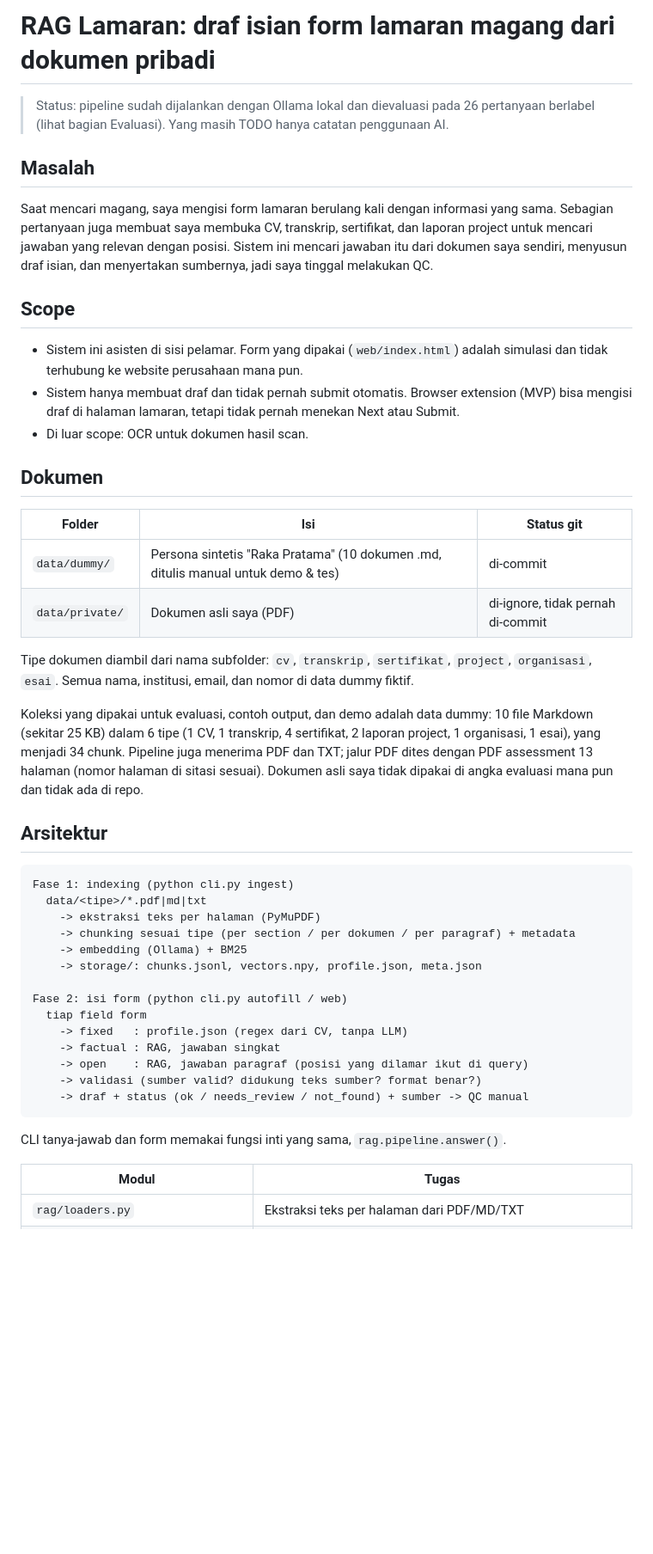
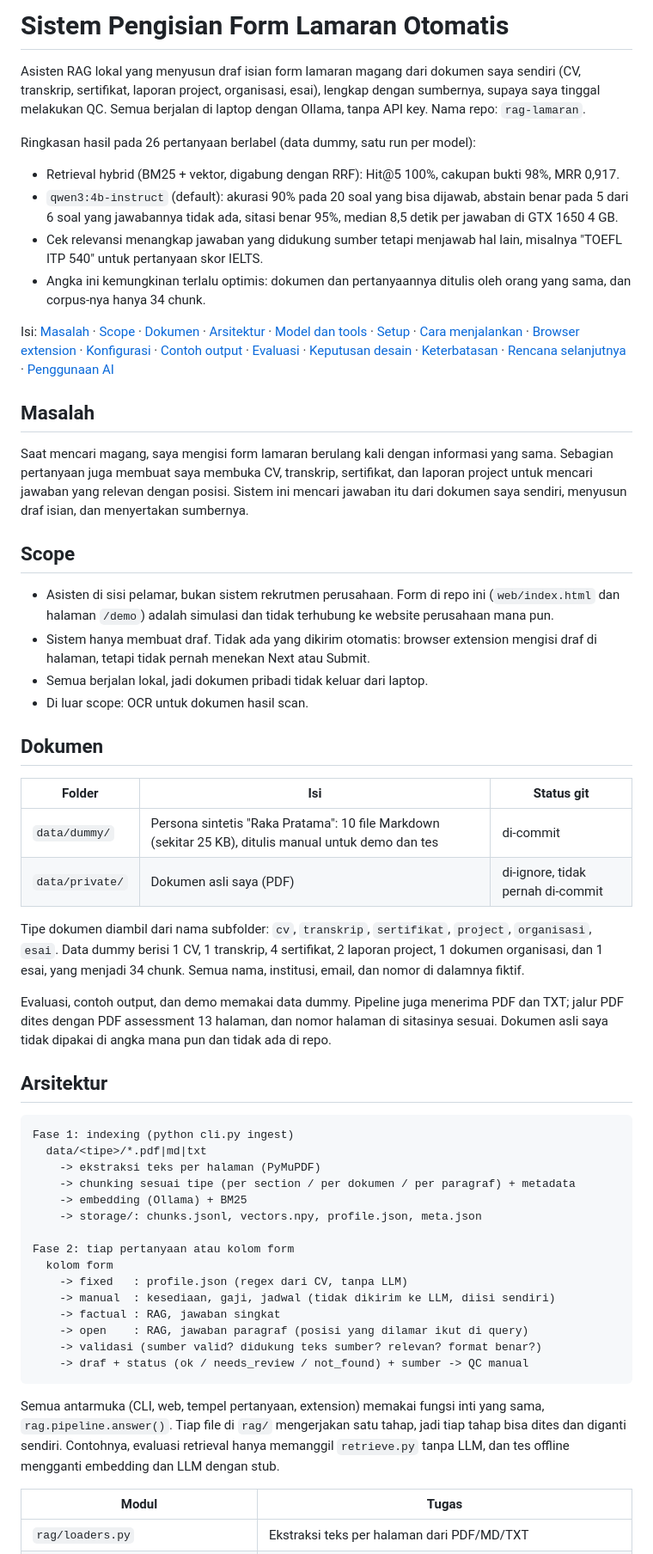
Before and after one commit to Bambang-Saputra/rag-lamaran, a Markdown page: README.md, the part around one of its changes. Shown at 86% size. Drawn GitHub-style; blank space fills up the shorter version.

Commit message:
docs: restructure README and write the AI usage section

````diff
--- a/README.md
+++ b/README.md
@@ -1,37 +1,66 @@
-# RAG Lamaran: draf isian form lamaran magang dari dokumen pribadi
+# Sistem Pengisian Form Lamaran Otomatis
 
-> Status: pipeline sudah dijalankan dengan Ollama lokal dan dievaluasi pada 26 pertanyaan berlabel
-> (lihat bagian Evaluasi). Yang masih TODO hanya catatan penggunaan AI.
+Asisten RAG lokal yang menyusun draf isian form lamaran magang dari dokumen saya sendiri (CV, transkrip,
+sertifikat, laporan project, organisasi, esai), lengkap dengan sumbernya, supaya saya tinggal melakukan QC.
+Semua berjalan di laptop dengan Ollama, tanpa API key. Nama repo: `rag-lamaran`.
+
+Ringkasan hasil pada 26 pertanyaan berlabel (data dummy, satu run per model):
+
+- Retrieval hybrid (BM25 + vektor, digabung dengan RRF): Hit@5 100%, cakupan bukti 98%, MRR 0,917.
+- `qwen3:4b-instruct` (default): akurasi 90% pada 20 soal yang bisa dijawab, abstain benar pada 5 dari 6 soal
+  yang jawabannya tidak ada, sitasi benar 95%, median 8,5 detik per jawaban di GTX 1650 4 GB.
+- Cek relevansi menangkap jawaban yang didukung sumber tetapi menjawab hal lain, misalnya "TOEFL ITP 540" untuk
+  pertanyaan skor IELTS.
+- Angka ini kemungkinan terlalu optimis: dokumen dan pertanyaannya ditulis oleh orang yang sama, dan corpus-nya
+  hanya 34 chunk.
+
+Isi:
+[Masalah](#masalah) ·
+[Scope](#scope) ·
+[Dokumen](#dokumen) ·
+[Arsitektur](#arsitektur) ·
+[Model dan tools](#model-dan-tools) ·
+[Setup](#setup) ·
+[Cara menjalankan](#cara-menjalankan) ·
+[Browser extension](#browser-extension) ·
+[Konfigurasi](#konfigurasi) ·
+[Contoh output](#contoh-output) ·
+[Evaluasi](#evaluasi) ·
+[Keputusan desain](#keputusan-desain) ·
+[Keterbatasan](#keterbatasan) ·
+[Rencana selanjutnya](#rencana-selanjutnya) ·
+[Penggunaan AI](#penggunaan-ai)
 
 ## Masalah
 
-Saat mencari magang, saya mengisi form lamaran berulang kali dengan informasi yang sama. Sebagian
-pertanyaan juga membuat saya membuka CV, transkrip, sertifikat, dan laporan project untuk mencari jawaban
-yang relevan dengan posisi. Sistem ini mencari jawaban itu dari dokumen saya sendiri, menyusun draf isian,
-dan menyertakan sumbernya, jadi saya tinggal melakukan QC.
+Saat mencari magang, saya mengisi form lamaran berulang kali dengan informasi yang sama. Sebagian pertanyaan
+juga membuat saya membuka CV, transkrip, sertifikat, dan laporan project untuk mencari jawaban yang relevan
+dengan posisi. Sistem ini mencari jawaban itu dari dokumen saya sendiri, menyusun draf isian, dan menyertakan
+sumbernya.
 
 ## Scope
 
-- Sistem ini asisten di sisi pelamar. Form yang dipakai (`web/index.html`) adalah simulasi dan tidak
-  terhubung ke website perusahaan mana pun.
-- Sistem hanya membuat draf dan tidak pernah submit otomatis. Browser extension (MVP) bisa mengisi draf di halaman
-  lamaran, tetapi tidak pernah menekan Next atau Submit.
+- Asisten di sisi pelamar, bukan sistem rekrutmen perusahaan. Form di repo ini (`web/index.html` dan halaman
+  `/demo`) adalah simulasi dan tidak terhubung ke website perusahaan mana pun.
+- Sistem hanya membuat draf. Tidak ada yang dikirim otomatis: browser extension mengisi draf di halaman, tetapi
+  tidak pernah menekan Next atau Submit.
+- Semua berjalan lokal, jadi dokumen pribadi tidak keluar dari laptop.
 - Di luar scope: OCR untuk dokumen hasil scan.
 
 ## Dokumen
 
 | Folder | Isi | Status git |
 |---|---|---|
-| `data/dummy/` | Persona sintetis "Raka Pratama" (10 dokumen .md, ditulis manual untuk demo & tes) | di-commit |
+| `data/dummy/` | Persona sintetis "Raka Pratama": 10 file Markdown (sekitar 25 KB), ditulis manual untuk demo dan tes | di-commit |
 | `data/private/` | Dokumen asli saya (PDF) | di-ignore, tidak pernah di-commit |
 
 Tipe dokumen diambil dari nama subfolder: `cv`, `transkrip`, `sertifikat`, `project`, `organisasi`, `esai`.
-Semua nama, institusi, email, dan nomor di data dummy fiktif.
+Data dummy berisi 1 CV, 1 transkrip, 4 sertifikat, 2 laporan project, 1 dokumen organisasi, dan 1 esai, yang
+menjadi 34 chunk. Semua nama, institusi, email, dan nomor di dalamnya fiktif.
 
-Koleksi yang dipakai untuk evaluasi, contoh output, dan demo adalah data dummy: 10 file Markdown (sekitar
-25 KB) dalam 6 tipe (1 CV, 1 transkrip, 4 sertifikat, 2 laporan project, 1 organisasi, 1 esai), yang menjadi
-34 chunk. Pipeline juga menerima PDF dan TXT; jalur PDF dites dengan PDF assessment 13 halaman (nomor halaman
-di sitasi sesuai). Dokumen asli saya tidak dipakai di angka evaluasi mana pun dan tidak ada di repo.
+Evaluasi, contoh output, dan demo memakai data dummy. Pipeline juga menerima PDF dan TXT; jalur PDF dites dengan
+PDF assessment 13 halaman, dan nomor halaman di sitasinya sesuai. Dokumen asli saya tidak dipakai di angka mana
+pun dan tidak ada di repo.
 
 ## Arsitektur
 
@@ -43,16 +72,19 @@ Fase 1: indexing (python cli.py ingest)
     -> embedding (Ollama) + BM25
     -> storage/: chunks.jsonl, vectors.npy, profile.json, meta.json
 
-Fase 2: isi form (python cli.py autofill / web)
-  tiap field form
+Fase 2: tiap pertanyaan atau kolom form
+  kolom form
     -> fixed   : profile.json (regex dari CV, tanpa LLM)
+    -> manual  : kesediaan, gaji, jadwal (tidak dikirim ke LLM, diisi sendiri)
     -> factual : RAG, jawaban singkat
     -> open    : RAG, jawaban paragraf (posisi yang dilamar ikut di query)
-    -> validasi (sumber valid? didukung teks sumber? format benar?)
+    -> validasi (sumber valid? didukung teks sumber? relevan? format benar?)
     -> draf + status (ok / needs_review / not_found) + sumber -> QC manual
 ```
 
-CLI tanya-jawab dan form memakai fungsi inti yang sama, `rag.pipeline.answer()`.
+Semua antarmuka (CLI, web, tempel pertanyaan, extension) memakai fungsi inti yang sama, `rag.pipeline.answer()`.
+Tiap file di `rag/` mengerjakan satu tahap, jadi tiap tahap bisa dites dan diganti sendiri. Contohnya, evaluasi
+retrieval hanya memanggil `retrieve.py` tanpa LLM, dan tes offline mengganti embedding dan LLM dengan stub.
 
 | Modul | Tugas |
 |---|---|
````
Also changed, not shown: other parts of README.md (+235 -204 lines).
